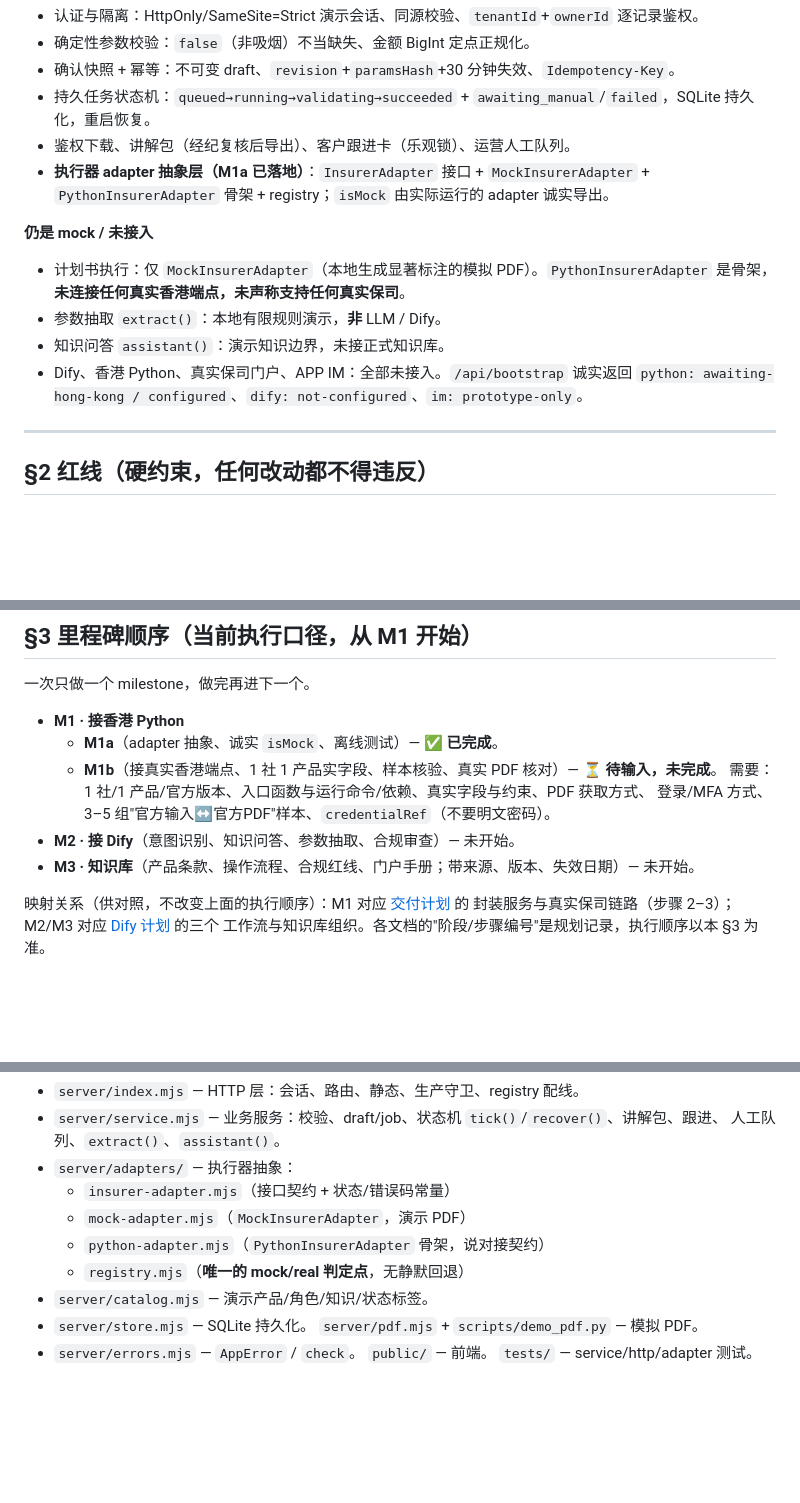
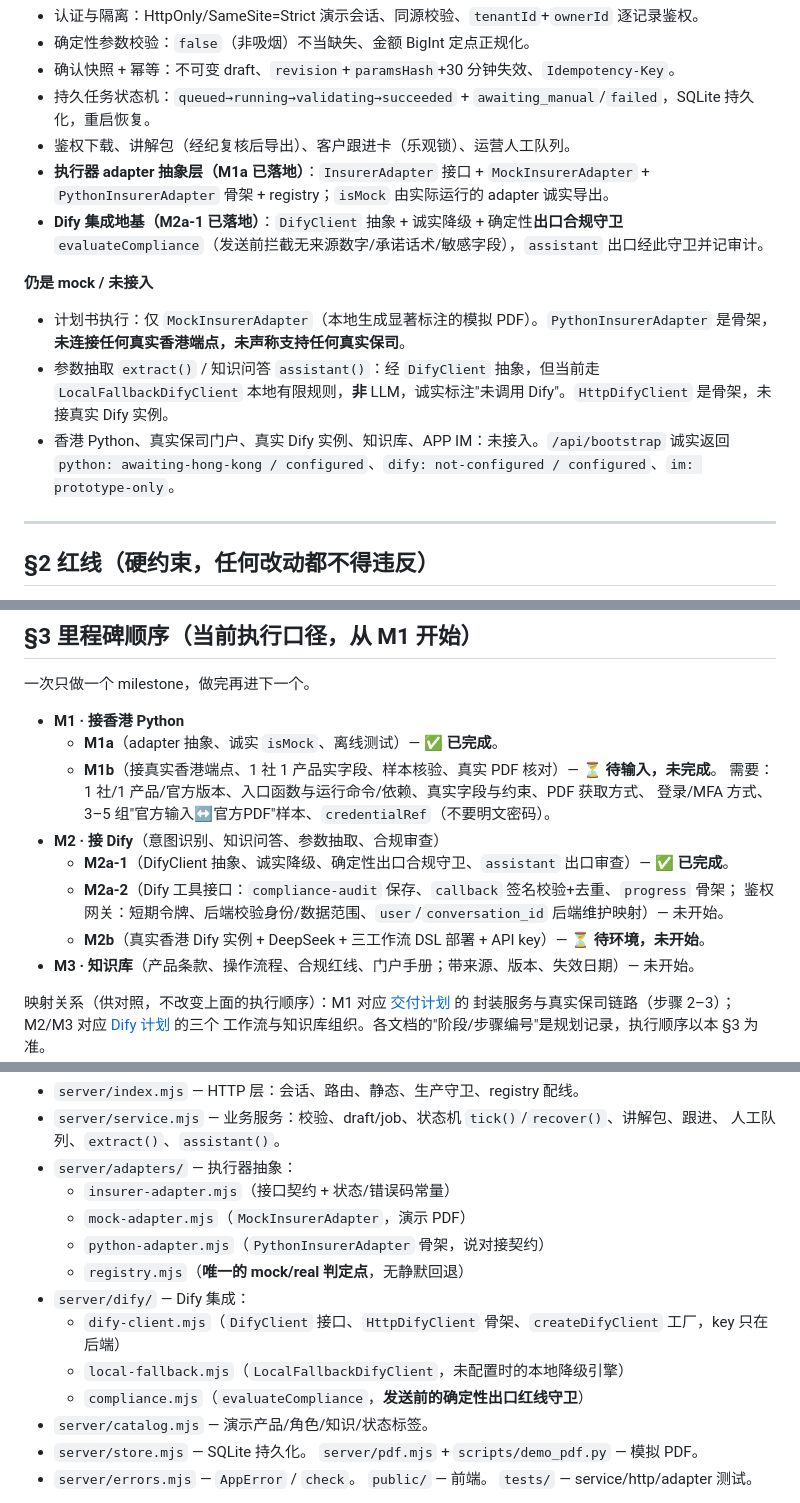
Before and after one commit to ljpman/hb-agent, a Markdown page: AGENTS.md, 3 parts joined by grey strips. Drawn GitHub-style; blank space fills up the shorter version.

Commit message:
docs: sync AGENTS.md with M2a-1 progress
Record the Dify integration seam and deterministic output guard under project status, milestones (M2a-1 done), and the code map.

Co-Authored-By: Claude Opus 4.8 <noreply@anthropic.com>

```diff
--- a/AGENTS.md
+++ b/AGENTS.md
@@ -20,14 +20,16 @@
 - 鉴权下载、讲解包（经纪复核后导出）、客户跟进卡（乐观锁）、运营人工队列。
 - **执行器 adapter 抽象层（M1a 已落地）**：`InsurerAdapter` 接口 + `MockInsurerAdapter` +
   `PythonInsurerAdapter` 骨架 + registry；`isMock` 由实际运行的 adapter 诚实导出。
+- **Dify 集成地基（M2a-1 已落地）**：`DifyClient` 抽象 + 诚实降级 + 确定性**出口合规守卫**
+  `evaluateCompliance`（发送前拦截无来源数字/承诺话术/敏感字段），`assistant` 出口经此守卫并记审计。
 
 **仍是 mock / 未接入**
 - 计划书执行：仅 `MockInsurerAdapter`（本地生成显著标注的模拟 PDF）。`PythonInsurerAdapter`
   是骨架，**未连接任何真实香港端点，未声称支持任何真实保司**。
-- 参数抽取 `extract()`：本地有限规则演示，**非** LLM / Dify。
-- 知识问答 `assistant()`：演示知识边界，未接正式知识库。
-- Dify、香港 Python、真实保司门户、APP IM：全部未接入。`/api/bootstrap` 诚实返回
-  `python: awaiting-hong-kong / configured`、`dify: not-configured`、`im: prototype-only`。
+- 参数抽取 `extract()` / 知识问答 `assistant()`：经 `DifyClient` 抽象，但当前走 `LocalFallbackDifyClient`
+  本地有限规则，**非** LLM，诚实标注"未调用 Dify"。`HttpDifyClient` 是骨架，未接真实 Dify 实例。
+- 香港 Python、真实保司门户、真实 Dify 实例、知识库、APP IM：未接入。`/api/bootstrap` 诚实返回
+  `python: awaiting-hong-kong / configured`、`dify: not-configured / configured`、`im: prototype-only`。
 
 ---
 
@@ -58,7 +60,11 @@
   - **M1b**（接真实香港端点、1 社 1 产品实字段、样本核验、真实 PDF 核对）— ⏳ **待输入，未完成**。
     需要：1 社/1 产品/官方版本、入口函数与运行命令/依赖、真实字段与约束、PDF 获取方式、
     登录/MFA 方式、3–5 组"官方输入↔官方PDF"样本、`credentialRef`（不要明文密码）。
-- **M2 · 接 Dify**（意图识别、知识问答、参数抽取、合规审查）— 未开始。
+- **M2 · 接 Dify**（意图识别、知识问答、参数抽取、合规审查）
+  - **M2a-1**（DifyClient 抽象、诚实降级、确定性出口合规守卫、`assistant` 出口审查）— ✅ **已完成**。
+  - **M2a-2**（Dify 工具接口：`compliance-audit` 保存、`callback` 签名校验+去重、`progress` 骨架；
+    鉴权网关：短期令牌、后端校验身份/数据范围、`user`/`conversation_id` 后端维护映射）— 未开始。
+  - **M2b**（真实香港 Dify 实例 + DeepSeek + 三工作流 DSL 部署 + API key）— ⏳ **待环境，未开始**。
 - **M3 · 知识库**（产品条款、操作流程、合规红线、门户手册；带来源、版本、失效日期）— 未开始。
 
 映射关系（供对照，不改变上面的执行顺序）：M1 对应 [交付计划](docs/delivery-plan-v1.md) 的
@@ -87,6 +93,10 @@
   - `mock-adapter.mjs`（`MockInsurerAdapter`，演示 PDF）
   - `python-adapter.mjs`（`PythonInsurerAdapter` 骨架，说对接契约）
   - `registry.mjs`（**唯一的 mock/real 判定点**，无静默回退）
+- `server/dify/` — Dify 集成：
+  - `dify-client.mjs`（`DifyClient` 接口、`HttpDifyClient` 骨架、`createDifyClient` 工厂，key 只在后端）
+  - `local-fallback.mjs`（`LocalFallbackDifyClient`，未配置时的本地降级引擎）
+  - `compliance.mjs`（`evaluateCompliance`，**发送前的确定性出口红线守卫**）
 - `server/catalog.mjs` — 演示产品/角色/知识/状态标签。
 - `server/store.mjs` — SQLite 持久化。 `server/pdf.mjs` + `scripts/demo_pdf.py` — 模拟 PDF。
 - `server/errors.mjs` — `AppError` / `check`。 `public/` — 前端。 `tests/` — service/http/adapter 测试。
```
